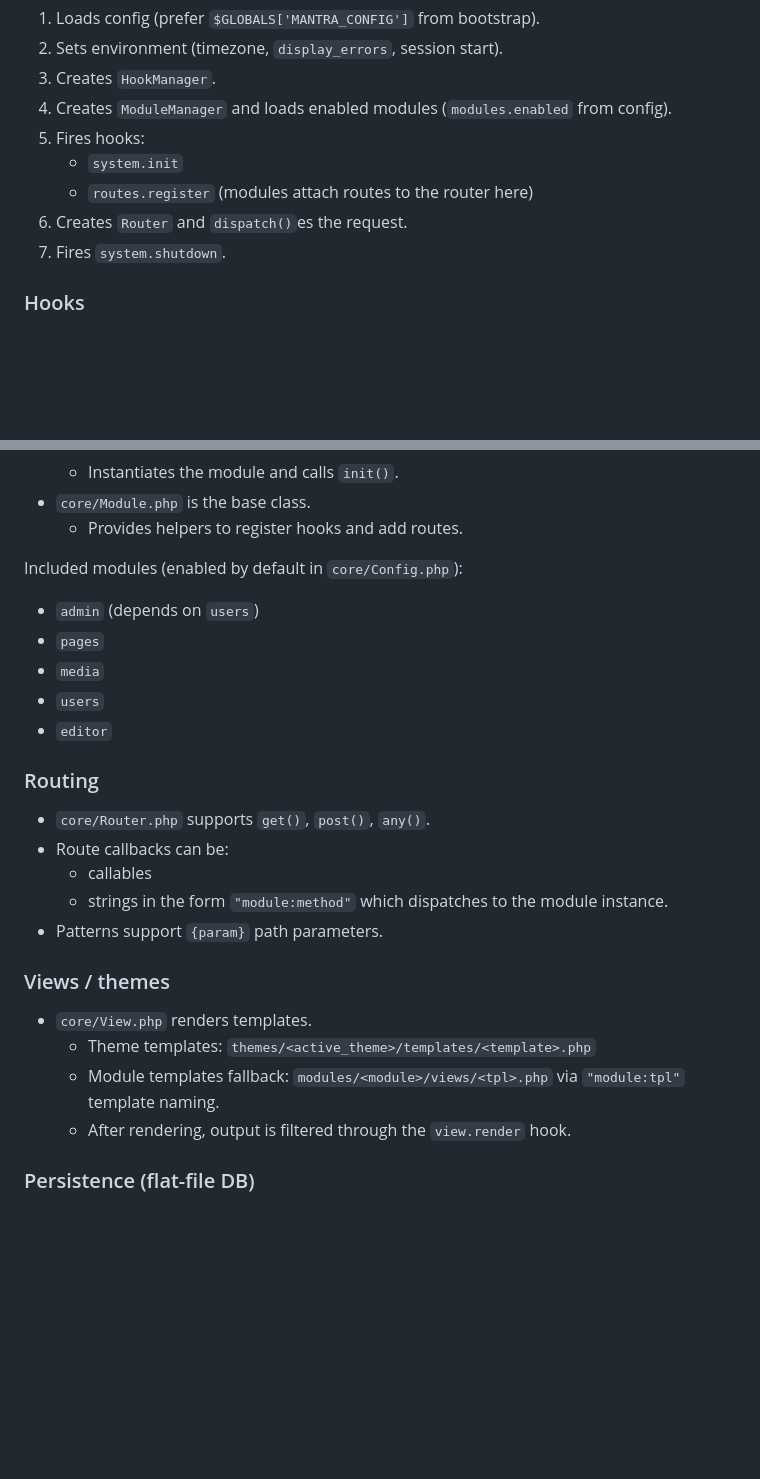
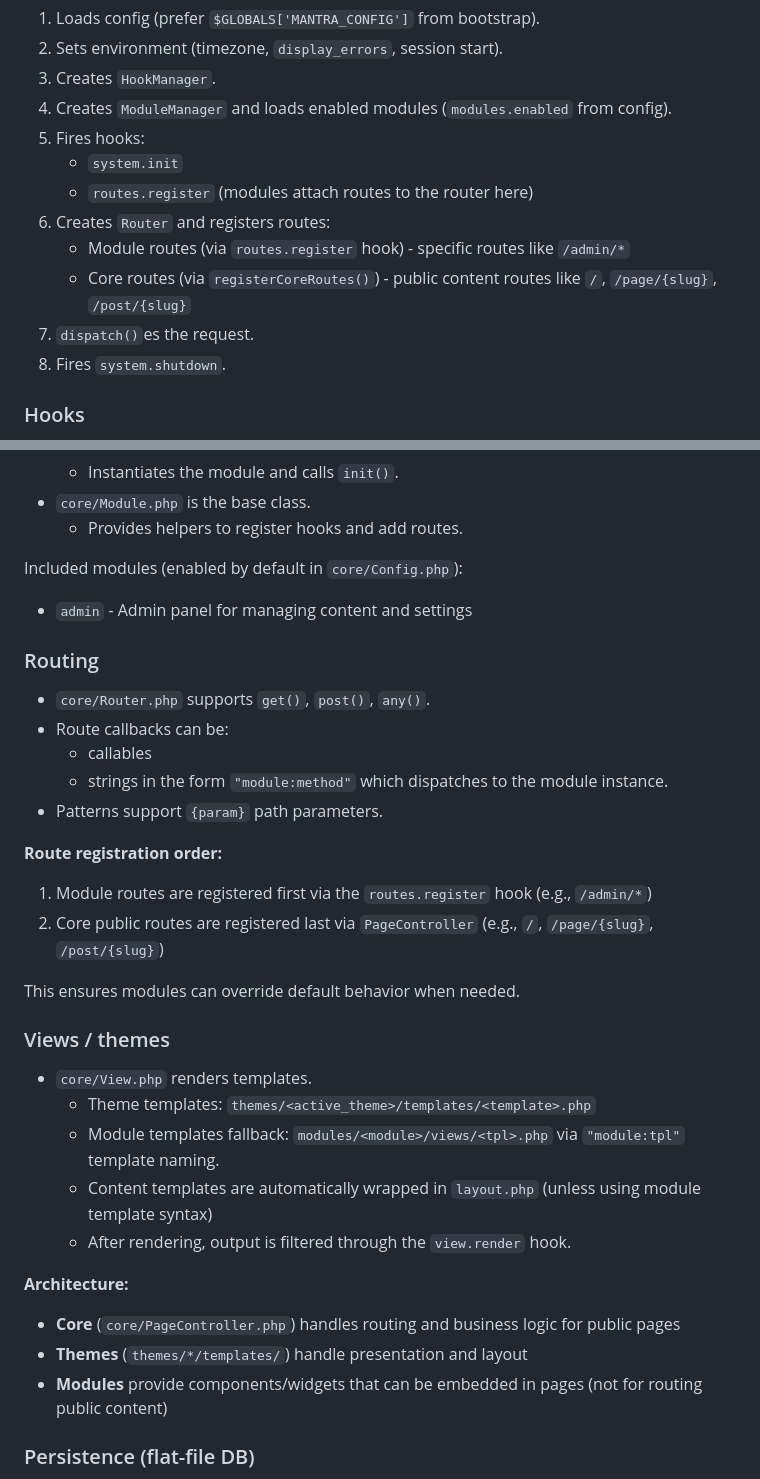
Before and after one commit to belomaxorka/mantra, a Markdown page: CLAUDE.md, 2 parts joined by grey strips. GitHub-like rendering; blank space fills up the shorter version.

Commit message:
docs(architecture): update CLAUDE.md with new routing architecture
Updated documentation to reflect the correct MVC architecture:
- Core handles routing via PageController
- Themes handle presentation
- Modules provide components, not content routing

Clarified route registration order and removed references
to non-existent modules (pages, media, users, editor).

Co-Authored-By: Claude Opus 4.6 <noreply@anthropic.com>

```diff
--- a/CLAUDE.md
+++ b/CLAUDE.md
@@ -86,8 +86,11 @@ If you add tooling, prefer documenting the exact command(s) here.
 5. Fires hooks:
    - `system.init`
    - `routes.register` (modules attach routes to the router here)
-6. Creates `Router` and `dispatch()`es the request.
-7. Fires `system.shutdown`.
+6. Creates `Router` and registers routes:
+   - Module routes (via `routes.register` hook) - specific routes like `/admin/*`
+   - Core routes (via `registerCoreRoutes()`) - public content routes like `/`, `/page/{slug}`, `/post/{slug}`
+7. `dispatch()`es the request.
+8. Fires `system.shutdown`.
 
 ### Hooks
 
@@ -115,11 +118,7 @@ Modules commonly hook:
 
 Included modules (enabled by default in `core/Config.php`):
 
-- `admin` (depends on `users`)
-- `pages`
-- `media`
-- `users`
-- `editor`
+- `admin` - Admin panel for managing content and settings
 
 ### Routing
 
@@ -129,12 +128,24 @@ Included modules (enabled by default in `core/Config.php`):
   - strings in the form `"module:method"` which dispatches to the module instance.
 - Patterns support `{param}` path parameters.
 
+**Route registration order:**
+1. Module routes are registered first via the `routes.register` hook (e.g., `/admin/*`)
+2. Core public routes are registered last via `PageController` (e.g., `/`, `/page/{slug}`, `/post/{slug}`)
+
+This ensures modules can override default behavior when needed.
+
 ### Views / themes
 
 - `core/View.php` renders templates.
   - Theme templates: `themes/<active_theme>/templates/<template>.php`
   - Module templates fallback: `modules/<module>/views/<tpl>.php` via `"module:tpl"` template naming.
+  - Content templates are automatically wrapped in `layout.php` (unless using module template syntax)
   - After rendering, output is filtered through the `view.render` hook.
+
+**Architecture:**
+- **Core** (`core/PageController.php`) handles routing and business logic for public pages
+- **Themes** (`themes/*/templates/`) handle presentation and layout
+- **Modules** provide components/widgets that can be embedded in pages (not for routing public content)
 
 ### Persistence (flat-file DB)
 
```
